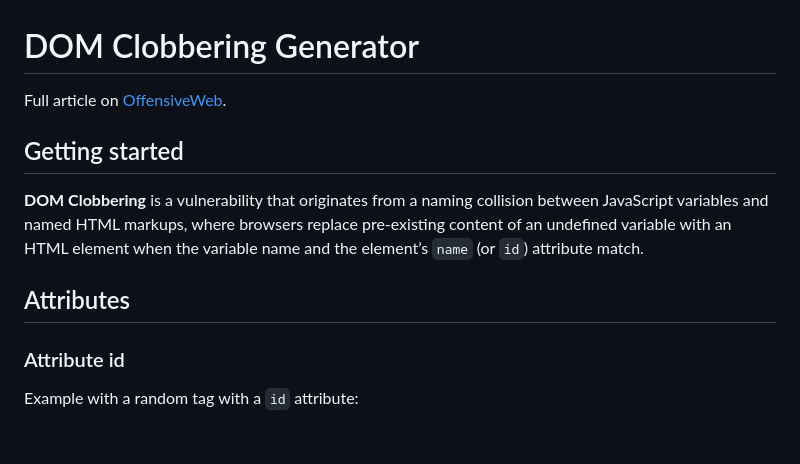
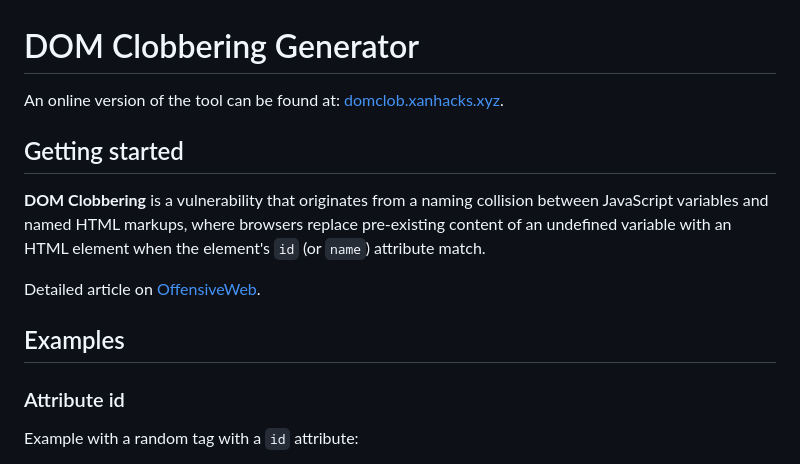
Before and after one commit to xanhacks/DOM-Clobbering-Generator, a Markdown page: README.md, the part around one of its changes. Drawn GitHub-style; blank space fills up the shorter version.

```diff
--- a/README.md
+++ b/README.md
@@ -1,12 +1,14 @@
 # DOM Clobbering Generator
 
-Full article on [OffensiveWeb](https://www.offensiveweb.com/docs/client-side/dom-clobbering/).
+An online version of the tool can be found at: [domclob.xanhacks.xyz](https://domclob.xanhacks.xyz/).
 
 ## Getting started
 
-**DOM Clobbering** is a vulnerability that originates from a naming collision between JavaScript variables and named HTML markups, where browsers replace pre-existing content of an undefined variable with an HTML element when the variable name and the element’s `name` (or `id`) attribute match.
+**DOM Clobbering** is a vulnerability that originates from a naming collision between JavaScript variables and named HTML markups, where browsers replace pre-existing content of an undefined variable with an HTML element when the element's `id` (or `name`) attribute match.
 
-## Attributes
+Detailed article on [OffensiveWeb](https://www.offensiveweb.com/docs/client-side/dom-clobbering/).
+
+## Examples
 
 ### Attribute id
 
```
Also changed, not shown: other parts of README.md (+13 -52 lines).
